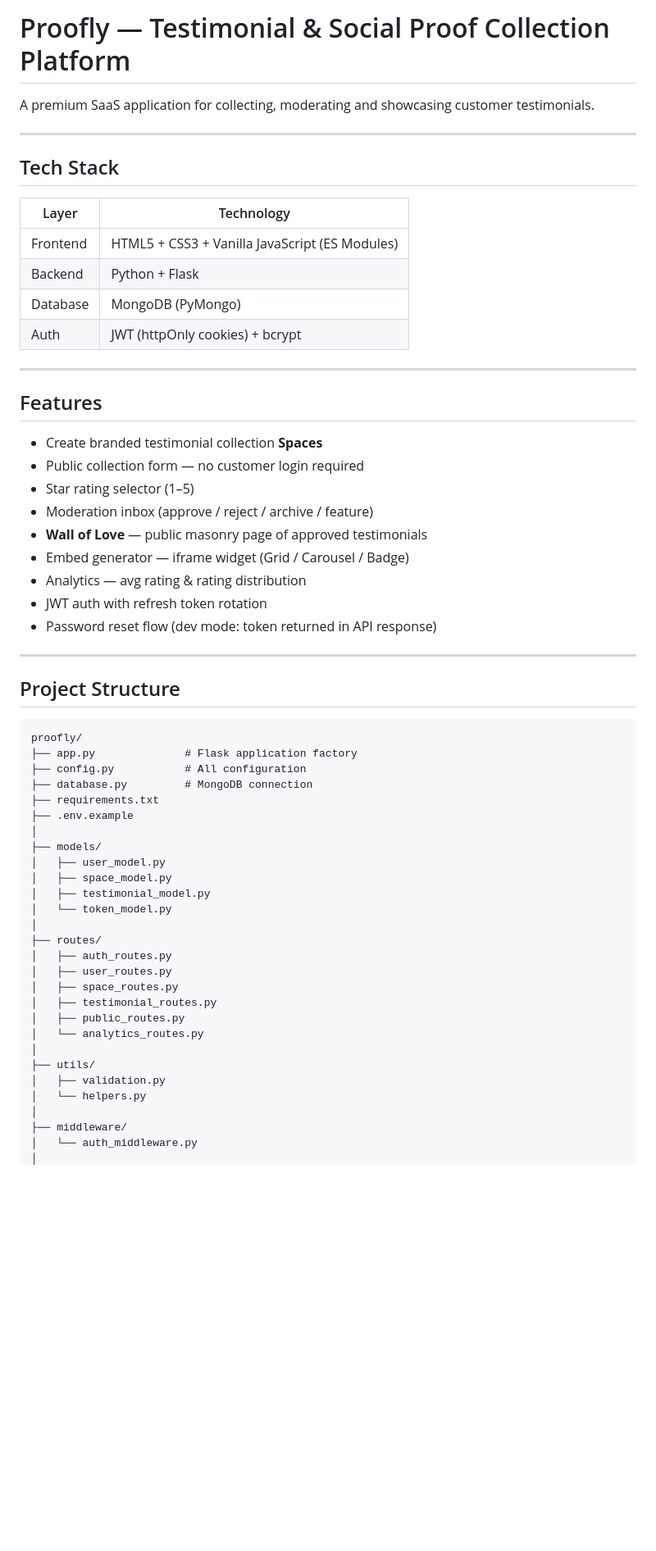
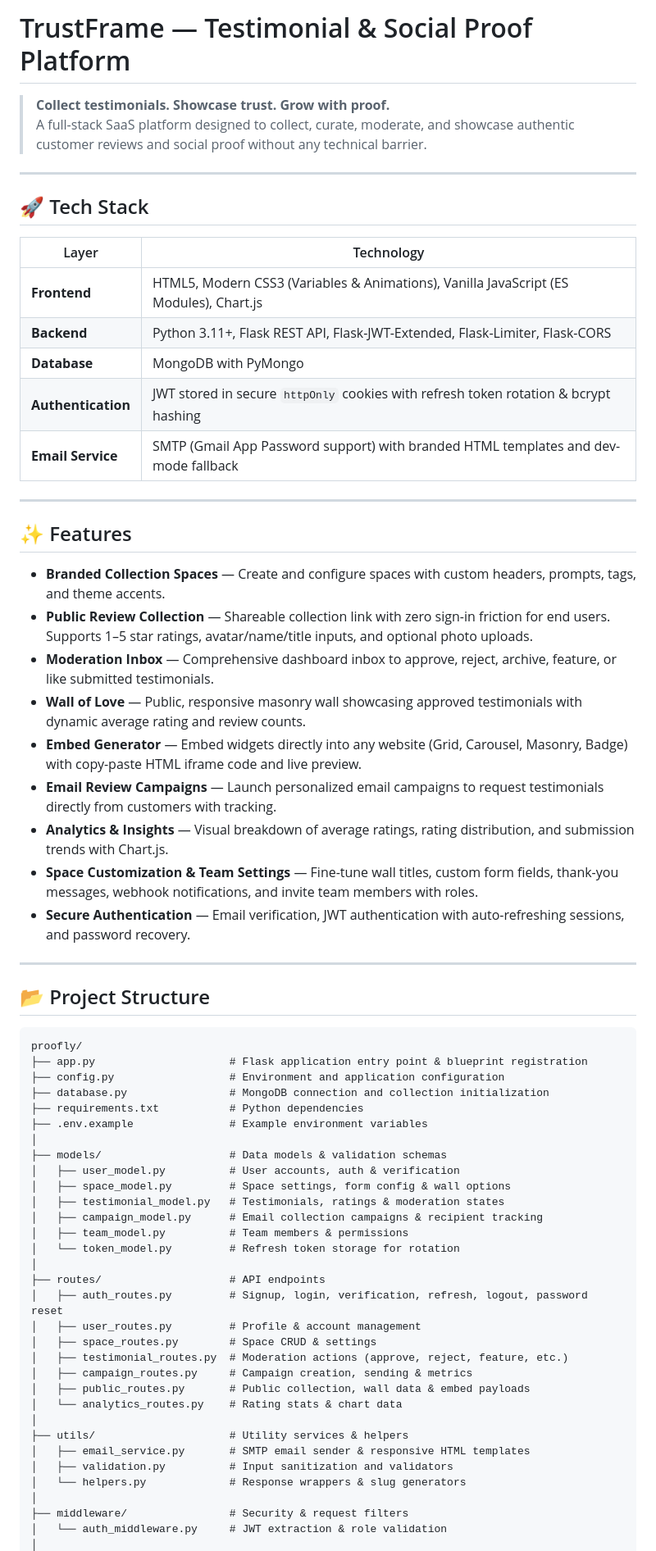
Before and after one commit to ompatel0111/Trustwall, a Markdown page: README.md, the part around one of its changes. Shown at 82% size. Drawn GitHub-style; blank space fills up the shorter version.

````diff
--- a/README.md
+++ b/README.md
@@ -1,62 +1,68 @@
-# Proofly — Testimonial & Social Proof Collection Platform
+# TrustFrame — Testimonial & Social Proof Platform
 
-A premium SaaS application for collecting, moderating and showcasing customer testimonials.
+> **Collect testimonials. Showcase trust. Grow with proof.**
+> A full-stack SaaS platform designed to collect, curate, moderate, and showcase authentic customer reviews and social proof without any technical barrier.
 
 ---
 
-## Tech Stack
+## 🚀 Tech Stack
 
 | Layer | Technology |
 |---|---|
-| Frontend | HTML5 + CSS3 + Vanilla JavaScript (ES Modules) |
-| Backend | Python + Flask |
-| Database | MongoDB (PyMongo) |
-| Auth | JWT (httpOnly cookies) + bcrypt |
+| **Frontend** | HTML5, Modern CSS3 (Variables & Animations), Vanilla JavaScript (ES Modules), Chart.js |
+| **Backend** | Python 3.11+, Flask REST API, Flask-JWT-Extended, Flask-Limiter, Flask-CORS |
+| **Database** | MongoDB with PyMongo |
+| **Authentication** | JWT stored in secure `httpOnly` cookies with refresh token rotation & bcrypt hashing |
+| **Email Service** | SMTP (Gmail App Password support) with branded HTML templates and dev-mode fallback |
 
 ---
 
-## Features
+## ✨ Features
 
-- Create branded testimonial collection **Spaces**
-- Public collection form — no customer login required
-- Star rating selector (1–5)
-- Moderation inbox (approve / reject / archive / feature)
-- **Wall of Love** — public masonry page of approved testimonials
-- Embed generator — iframe widget (Grid / Carousel / Badge)
-- Analytics — avg rating & rating distribution
-- JWT auth with refresh token rotation
-- Password reset flow (dev mode: token returned in API response)
+- **Branded Collection Spaces** — Create and configure spaces with custom headers, prompts, tags, and theme accents.
+- **Public Review Collection** — Shareable collection link with zero sign-in friction for end users. Supports 1–5 star ratings, avatar/name/title inputs, and optional photo uploads.
+- **Moderation Inbox** — Comprehensive dashboard inbox to approve, reject, archive, feature, or like submitted testimonials.
+- **Wall of Love** — Public, responsive masonry wall showcasing approved testimonials with dynamic average rating and review counts.
+- **Embed Generator** — Embed widgets directly into any website (Grid, Carousel, Masonry, Badge) with copy-paste HTML iframe code and live preview.
+- **Email Review Campaigns** — Launch personalized email campaigns to request testimonials directly from customers with tracking.
+- **Analytics & Insights** — Visual breakdown of average ratings, rating distribution, and submission trends with Chart.js.
+- **Space Customization & Team Settings** — Fine-tune wall titles, custom form fields, thank-you messages, webhook notifications, and invite team members with roles.
+- **Secure Authentication** — Email verification, JWT authentication with auto-refreshing sessions, and password recovery.
 
 ---
 
-## Project Structure
+## 📂 Project Structure
 
 ```
 proofly/
-├── app.py              # Flask application factory
-├── config.py           # All configuration
-├── database.py         # MongoDB connection
-├── requirements.txt
-├── .env.example
+├── app.py                     # Flask application entry point & blueprint registration
+├── config.py                  # Environment and application configuration
+├── database.py                # MongoDB connection and collection initialization
+├── requirements.txt           # Python dependencies
+├── .env.example               # Example environment variables
 │
-├── models/
-│   ├── user_model.py
-│   ├── space_model.py
-│   ├── testimonial_model.py
-│   └── token_model.py
+├── models/                    # Data models & validation schemas
+│   ├── user_model.py          # User accounts, auth & verification
+│   ├── space_model.py         # Space settings, form config & wall options
+│   ├── testimonial_model.py   # Testimonials, ratings & moderation states
+│   ├── campaign_model.py      # Email collection campaigns & recipient tracking
+│   ├── team_model.py          # Team members & permissions
+│   └── token_model.py         # Refresh token storage for rotation
 │
-├── routes/
-│   ├── auth_routes.py
-│   ├── user_routes.py
-│   ├── space_routes.py
-│   ├── testimonial_routes.py
-│   ├── public_routes.py
-│   └── analytics_routes.py
+├── routes/                    # API endpoints
+│   ├── auth_routes.py         # Signup, login, verification, refresh, logout, password reset
+│   ├── user_routes.py         # Profile & account management
+│   ├── space_routes.py        # Space CRUD & settings
+│   ├── testimonial_routes.py  # Moderation actions (approve, reject, feature, etc.)
+│   ├── campaign_routes.py     # Campaign creation, sending & metrics
+│   ├── public_routes.py       # Public collection, wall data & embed payloads
+│   └── analytics_routes.py    # Rating stats & chart data
 │
-├── utils/
-│   ├── validation.py
-│   └── helpers.py
+├── utils/                     # Utility services & helpers
+│   ├── email_service.py       # SMTP email sender & responsive HTML templates
+│   ├── validation.py          # Input sanitization and validators
+│   └── helpers.py             # Response wrappers & slug generators
 │
-├── middleware/
-│   └── auth_middleware.py
+├── middleware/                # Security & request filters
+│   └── auth_middleware.py     # JWT extraction & role validation
 │
````
Also changed, not shown: other parts of README.md (+123 -152 lines).
